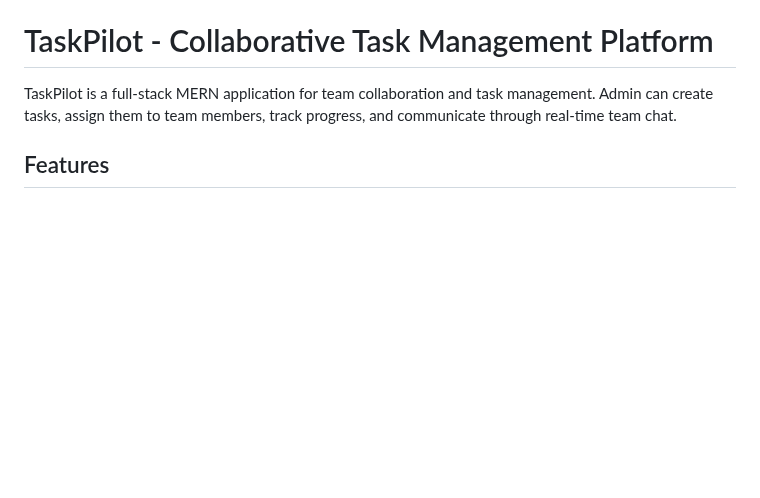
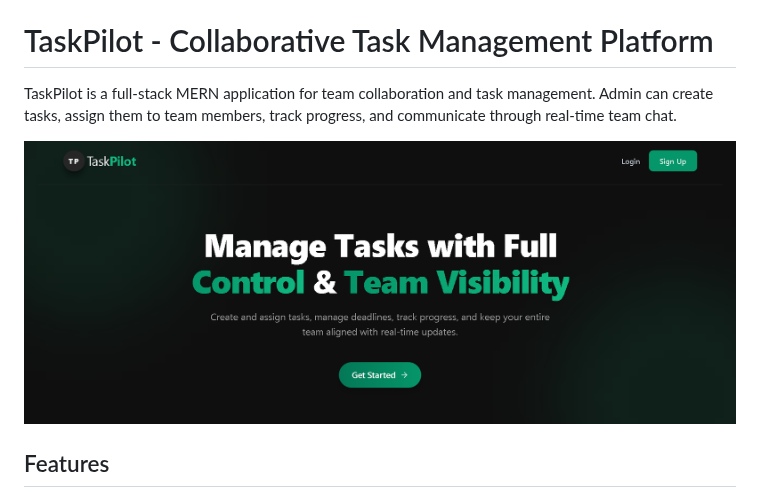
Before and after one commit to Priyanshu12334/taskpilot, a Markdown page: README.md, the part around the change. GitHub-like rendering; pictures changed too: screenshots/landing-page.png (added); blank space fills up the shorter version.

```diff
--- a/README.md
+++ b/README.md
@@ -1,6 +1,8 @@
 # TaskPilot - Collaborative Task Management Platform
 
 TaskPilot is a full-stack MERN application for team collaboration and task management. Admin can create tasks, assign them to team members, track progress, and communicate through real-time team chat.
+
+![TaskPilot Landing Page](screenshots/landing-page.png)
 
 ## Features
 
```
